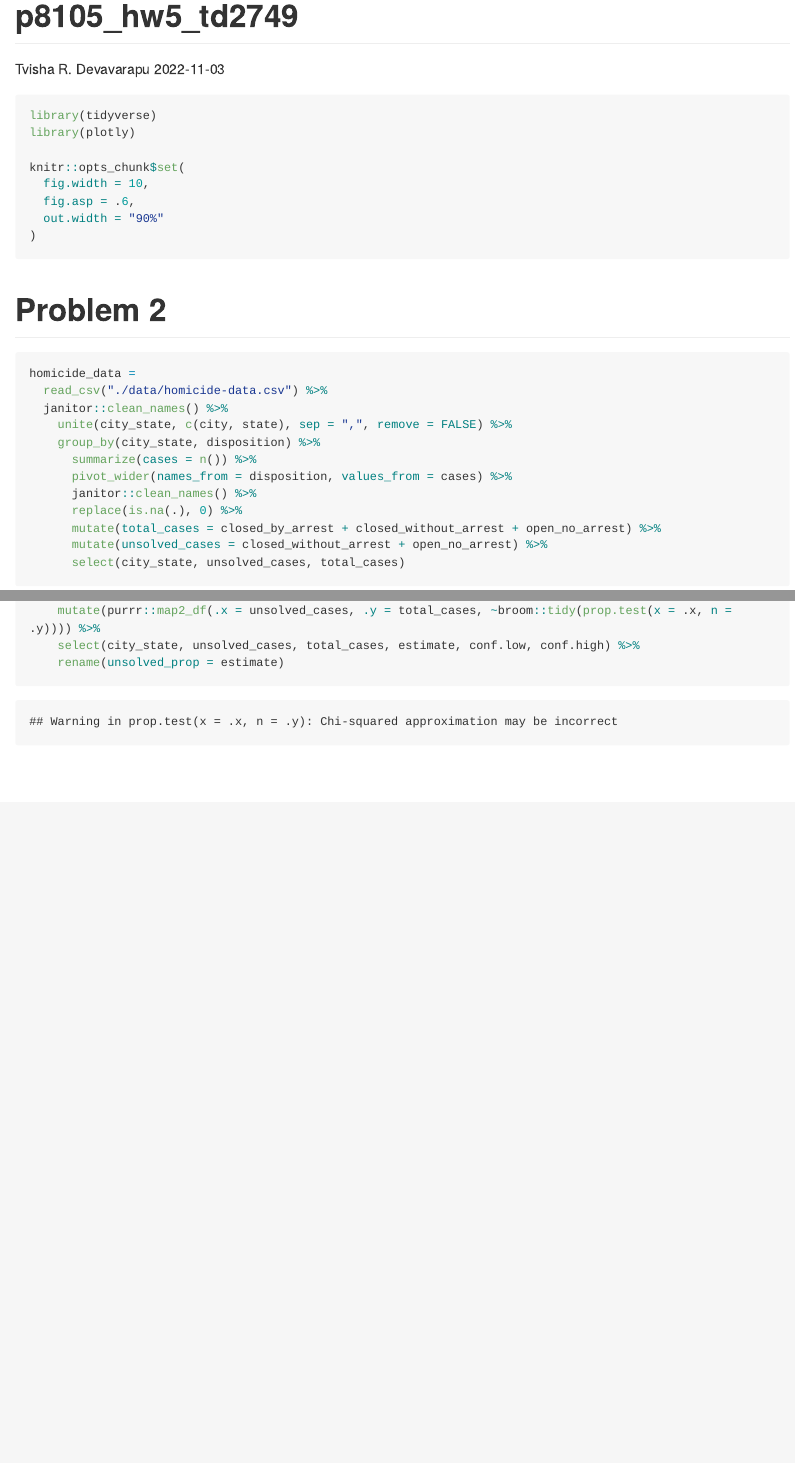
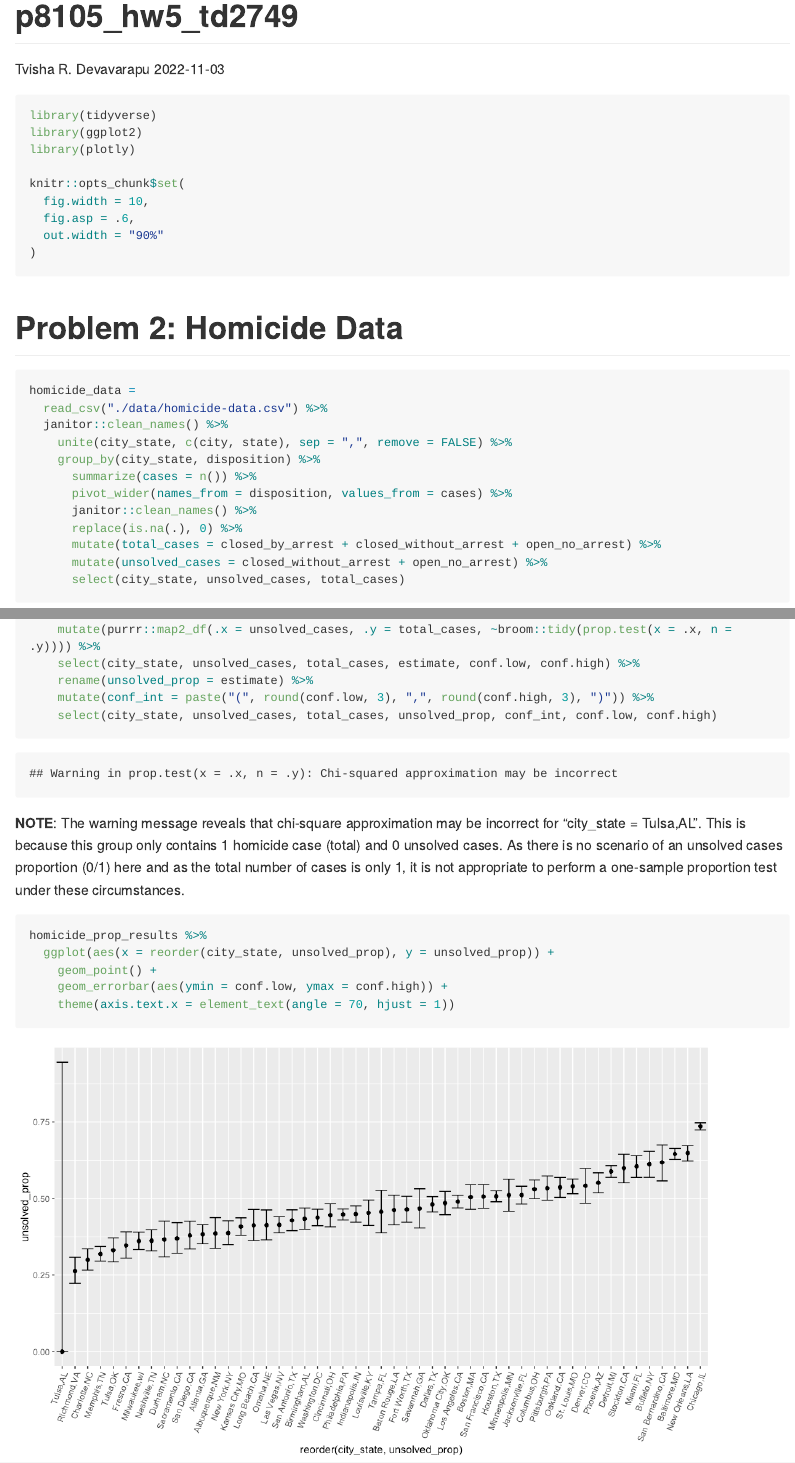
Before and after one commit to TvishaD/p8105_hw5_td2749, an R Markdown document (p8105_hw5_td2749.Rmd): the page in a window 1100 px wide, from its top, and a second part further down, joined at a grey line. The pictures show the output file p8105_hw5_td2749.md that the author committed with the source, drawn offline in the style of GitHub; long lines of code are wrapped.

Commit message:
made basic plot - p2

````diff
--- a/p8105_hw5_td2749.Rmd
+++ b/p8105_hw5_td2749.Rmd
@@ -9,4 +9,5 @@ output: github_document
 library(tidyverse)
+library(ggplot2)
 library(plotly)
 
 knitr::opts_chunk$set(
@@ -16,7 +17,7 @@ knitr::opts_chunk$set(
 )
 ```
 
-# Problem 2
+# Problem 2: Homicide Data
 
 ```{r homicide_data set up}
 homicide_data =
@@ -60,6 +61,19 @@ homicide_prop_results =
   homicide_data %>%
     mutate(purrr::map2_df(.x = unsolved_cases, .y = total_cases, ~broom::tidy(prop.test(x = .x, n = .y)))) %>%
     select(city_state, unsolved_cases, total_cases, estimate, conf.low, conf.high) %>%
-    rename(unsolved_prop = estimate)
+    rename(unsolved_prop = estimate) %>%
+    mutate(conf_int = paste("(", round(conf.low, 3), ",", round(conf.high, 3), ")")) %>%
+    select(city_state, unsolved_cases, total_cases, unsolved_prop, conf_int, conf.low, conf.high)
 
 ```
+
+**NOTE**: The warning message reveals that chi-square approximation may be incorrect for "city_state = Tulsa,AL". This is because this group only contains 1 homicide case (total) and 0 unsolved cases. As there is no scenario of an unsolved cases proportion (0/1) here and as the total number of cases is only 1, it is not appropriate to perform a one-sample proportion test under these circumstances.
+
+```{r plot of estimate with ci}
+homicide_prop_results %>%
+  ggplot(aes(x = reorder(city_state, unsolved_prop), y = unsolved_prop)) +
+    geom_point() +
+    geom_errorbar(aes(ymin = conf.low, ymax = conf.high)) +
+    theme(axis.text.x = element_text(angle = 70, hjust = 1))
+
+```
````
Also changed, not shown: p8105_hw5_td2749.md, p8105_hw5_td2749_files/figure-gfm/plot of estimate with ci-1.png (added), p8105_hw5_td2749.Rmd (4 more changed lines).
